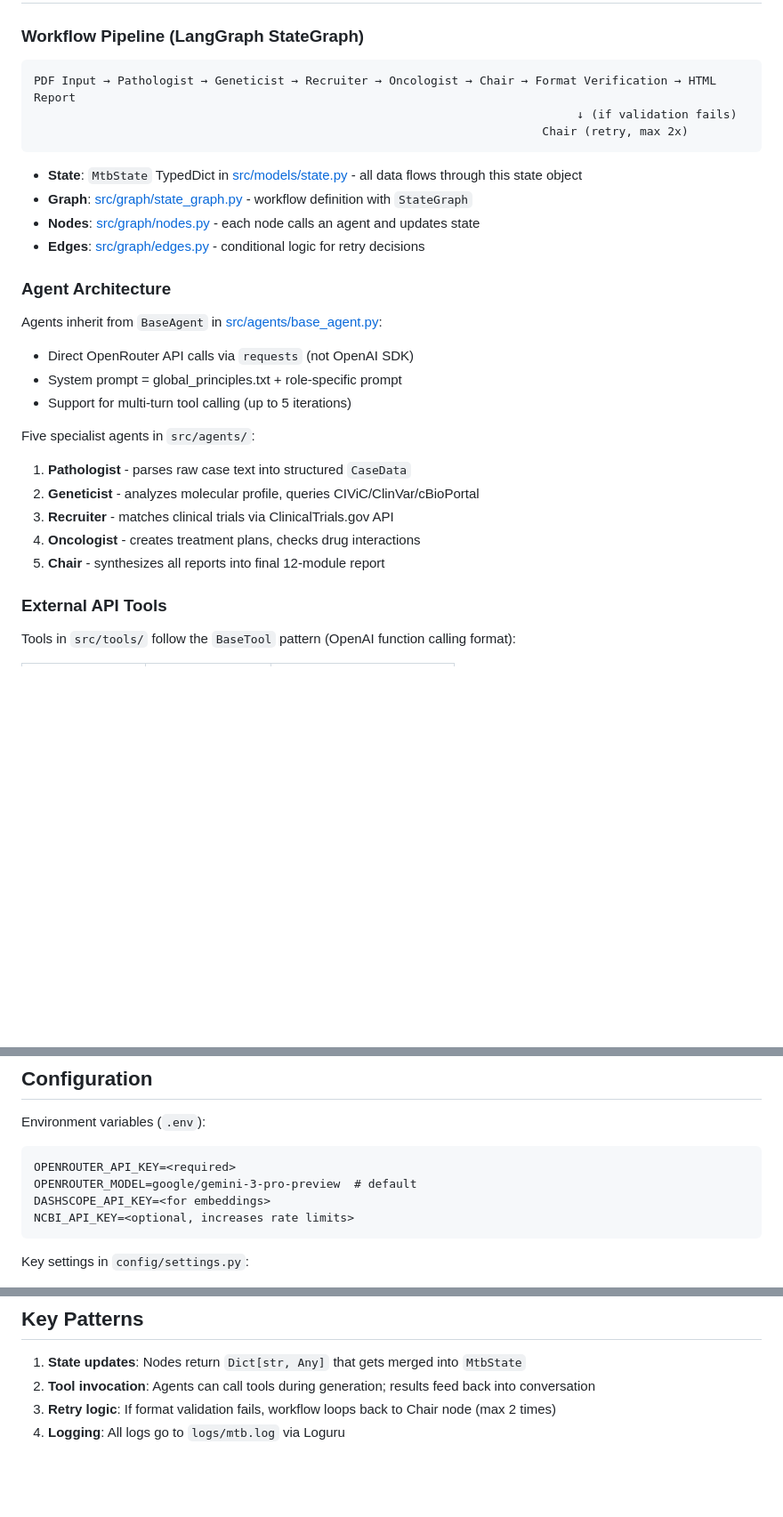
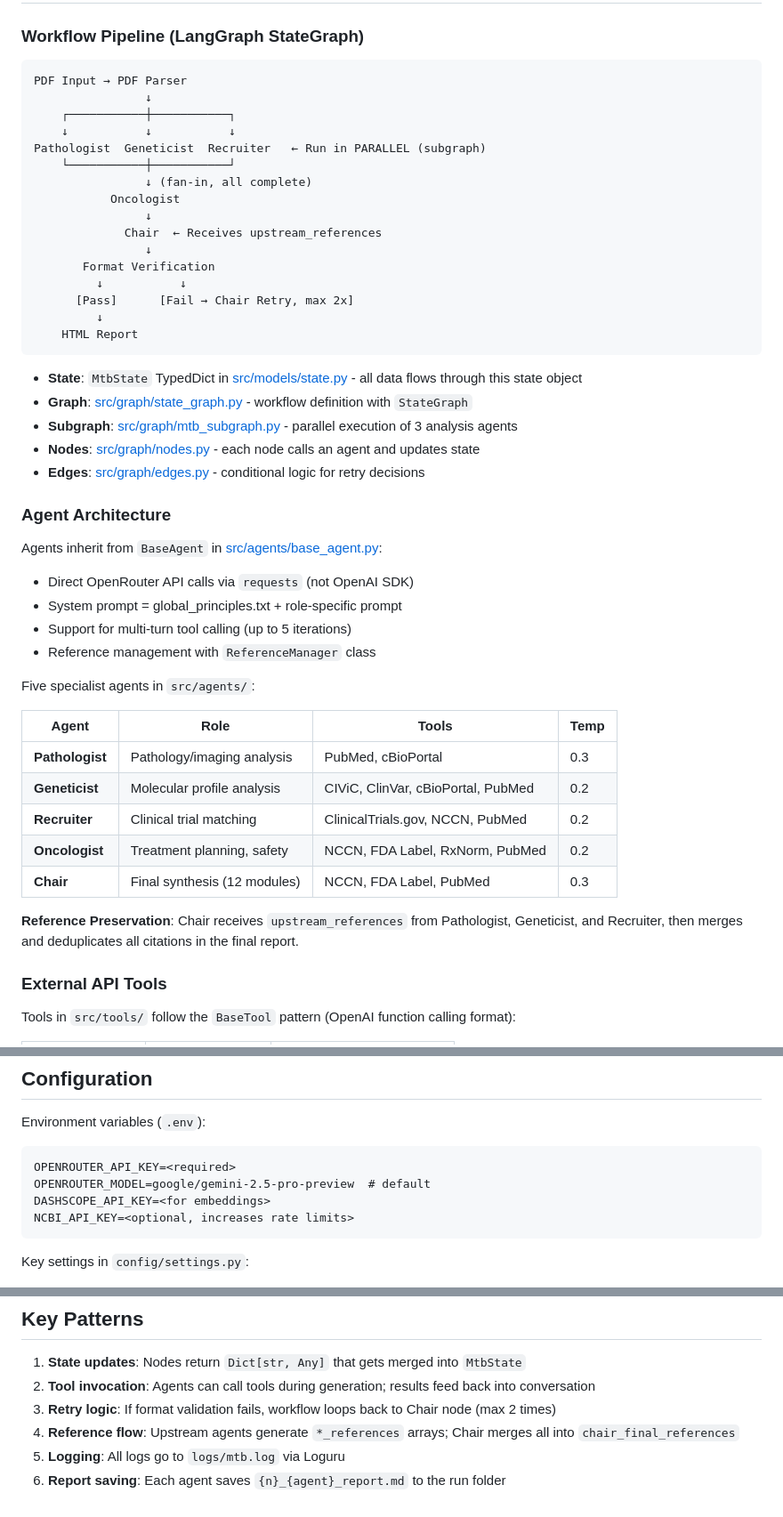
Before and after one commit to Zachary77-code/mtb, a Markdown page: CLAUDE.md, 3 parts joined by grey strips. Shown at 89% size. Drawn GitHub-style; blank space fills up the shorter version.

````diff
--- a/CLAUDE.md
+++ b/CLAUDE.md
@@ -30,13 +30,27 @@ pytest tests/
 ### Workflow Pipeline (LangGraph StateGraph)
 
 ```
-PDF Input → Pathologist → Geneticist → Recruiter → Oncologist → Chair → Format Verification → HTML Report
-                                                                              ↓ (if validation fails)
-                                                                         Chair (retry, max 2x)
+PDF Input → PDF Parser
+                ↓
+    ┌───────────┼───────────┐
+    ↓           ↓           ↓
+Pathologist  Geneticist  Recruiter   ← Run in PARALLEL (subgraph)
+    └───────────┼───────────┘
+                ↓ (fan-in, all complete)
+           Oncologist
+                ↓
+             Chair  ← Receives upstream_references
+                ↓
+       Format Verification
+         ↓           ↓
+      [Pass]      [Fail → Chair Retry, max 2x]
+         ↓
+    HTML Report
 ```
 
 - **State**: `MtbState` TypedDict in [src/models/state.py](src/models/state.py) - all data flows through this state object
 - **Graph**: [src/graph/state_graph.py](src/graph/state_graph.py) - workflow definition with `StateGraph`
+- **Subgraph**: [src/graph/mtb_subgraph.py](src/graph/mtb_subgraph.py) - parallel execution of 3 analysis agents
 - **Nodes**: [src/graph/nodes.py](src/graph/nodes.py) - each node calls an agent and updates state
 - **Edges**: [src/graph/edges.py](src/graph/edges.py) - conditional logic for retry decisions
 
@@ -46,13 +60,19 @@ Agents inherit from `BaseAgent` in [src/agents/base_agent.py](src/agents/base_ag
 - Direct OpenRouter API calls via `requests` (not OpenAI SDK)
 - System prompt = global_principles.txt + role-specific prompt
 - Support for multi-turn tool calling (up to 5 iterations)
+- Reference management with `ReferenceManager` class
 
 Five specialist agents in `src/agents/`:
-1. **Pathologist** - parses raw case text into structured `CaseData`
-2. **Geneticist** - analyzes molecular profile, queries CIViC/ClinVar/cBioPortal
-3. **Recruiter** - matches clinical trials via ClinicalTrials.gov API
-4. **Oncologist** - creates treatment plans, checks drug interactions
-5. **Chair** - synthesizes all reports into final 12-module report
+
+| Agent | Role | Tools | Temp |
+|-------|------|-------|------|
+| **Pathologist** | Pathology/imaging analysis | PubMed, cBioPortal | 0.3 |
+| **Geneticist** | Molecular profile analysis | CIViC, ClinVar, cBioPortal, PubMed | 0.2 |
+| **Recruiter** | Clinical trial matching | ClinicalTrials.gov, NCCN, PubMed | 0.2 |
+| **Oncologist** | Treatment planning, safety | NCCN, FDA Label, RxNorm, PubMed | 0.2 |
+| **Chair** | Final synthesis (12 modules) | NCCN, FDA Label, PubMed | 0.3 |
+
+**Reference Preservation**: Chair receives `upstream_references` from Pathologist, Geneticist, and Recruiter, then merges and deduplicates all citations in the final report.
 
 ### External API Tools
 
@@ -100,7 +120,7 @@ Reports must contain **12 mandatory modules** (defined in `config/settings.py:RE
 Environment variables (`.env`):
 ```
 OPENROUTER_API_KEY=<required>
-OPENROUTER_MODEL=google/gemini-3-pro-preview  # default
+OPENROUTER_MODEL=google/gemini-2.5-pro-preview  # default
 DASHSCOPE_API_KEY=<for embeddings>
 NCBI_API_KEY=<optional, increases rate limits>
 ```
@@ -125,4 +145,6 @@ Citation format: `[PMID: 12345678](url)` or `[NCT04123456](url)`
 1. **State updates**: Nodes return `Dict[str, Any]` that gets merged into `MtbState`
 2. **Tool invocation**: Agents can call tools during generation; results feed back into conversation
 3. **Retry logic**: If format validation fails, workflow loops back to Chair node (max 2 times)
-4. **Logging**: All logs go to `logs/mtb.log` via Loguru
+4. **Reference flow**: Upstream agents generate `*_references` arrays; Chair merges all into `chair_final_references`
+5. **Logging**: All logs go to `logs/mtb.log` via Loguru
+6. **Report saving**: Each agent saves `{n}_{agent}_report.md` to the run folder
````
Also changed, not shown: README.md (+25 -10 lines).
